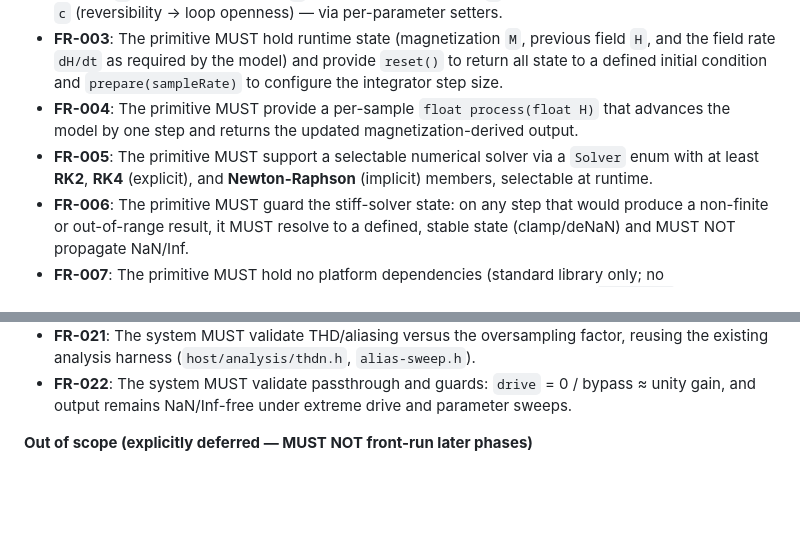
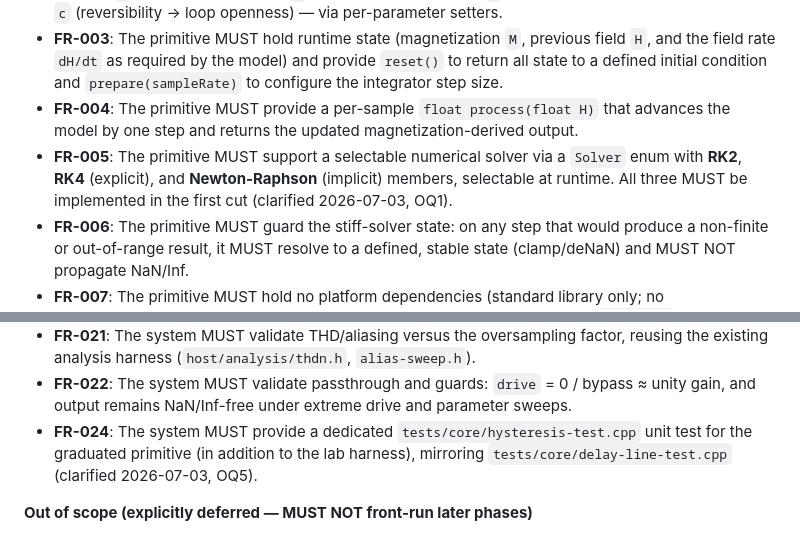
Before and after one commit to audiocontrol-org/acfx, a Markdown page: specs/tape-dynamics/spec.md, 2 parts joined by grey strips. GitHub-like rendering; blank space fills up the shorter version.

```diff
--- a/specs/tape-dynamics/spec.md
+++ b/specs/tape-dynamics/spec.md
@@ -157,7 +167,7 @@ The author selects the oversampling factor at which the magnetics run (reusing t
 - **FR-002**: The primitive MUST expose the five physical parameters — `Ms` (saturation magnetization / ceiling), `a` (anhysteretic shape), `α` (inter-domain coupling), `k` (coercivity → loop width / memory), `c` (reversibility → loop openness) — via per-parameter setters.
 - **FR-003**: The primitive MUST hold runtime state (magnetization `M`, previous field `H`, and the field rate `dH/dt` as required by the model) and provide `reset()` to return all state to a defined initial condition and `prepare(sampleRate)` to configure the integrator step size.
 - **FR-004**: The primitive MUST provide a per-sample `float process(float H)` that advances the model by one step and returns the updated magnetization-derived output.
-- **FR-005**: The primitive MUST support a selectable numerical solver via a `Solver` enum with at least **RK2**, **RK4** (explicit), and **Newton-Raphson** (implicit) members, selectable at runtime.
+- **FR-005**: The primitive MUST support a selectable numerical solver via a `Solver` enum with **RK2**, **RK4** (explicit), and **Newton-Raphson** (implicit) members, selectable at runtime. All three MUST be implemented in the first cut (clarified 2026-07-03, OQ1).
 - **FR-006**: The primitive MUST guard the stiff-solver state: on any step that would produce a non-finite or out-of-range result, it MUST resolve to a defined, stable state (clamp/deNaN) and MUST NOT propagate NaN/Inf.
 - **FR-007**: The primitive MUST hold no platform dependencies (standard library only; no JUCE/libDaisy/Teensy) and MUST be RT-safe: no heap allocation or locks in `process()`, O(1) bounded work per sample, all state preallocated in `prepare()`.
 
@@ -184,6 +194,7 @@ The author selects the oversampling factor at which the magnetics run (reusing t
 - **FR-020**: The system MUST validate emergent compression: with the explicit trim disabled, the output-vs-input level curve is monotonic and compressive above a threshold, and a dynamic-range-reduction metric increases with `drive`.
 - **FR-021**: The system MUST validate THD/aliasing versus the oversampling factor, reusing the existing analysis harness (`host/analysis/thdn.h`, `alias-sweep.h`).
 - **FR-022**: The system MUST validate passthrough and guards: `drive` = 0 / bypass ≈ unity gain, and output remains NaN/Inf-free under extreme drive and parameter sweeps.
+- **FR-024**: The system MUST provide a dedicated `tests/core/hysteresis-test.cpp` unit test for the graduated primitive (in addition to the lab harness), mirroring `tests/core/delay-line-test.cpp` (clarified 2026-07-03, OQ5).
 
 **Out of scope (explicitly deferred — MUST NOT front-run later phases)**
 
```
Also changed, not shown: other parts of specs/tape-dynamics/spec.md (+19 -9 lines).
